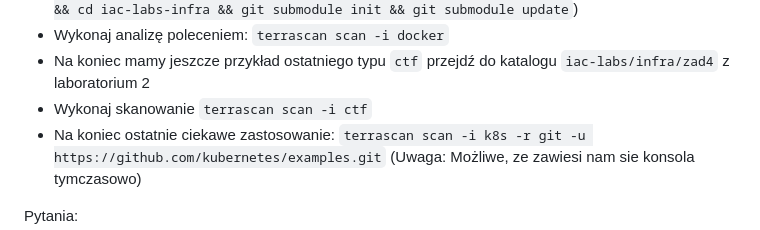
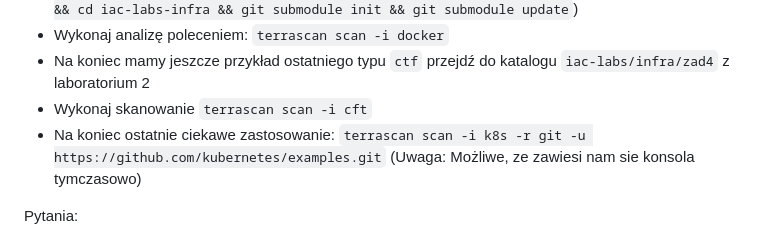
Before and after one commit to mwidera/iac-labs-infra, a Markdown page: README.md, the part around the change. Rendered like a GitHub page.

Commit message:
Fix typo

```diff
--- a/README.md
+++ b/README.md
@@ -231,7 +231,7 @@ Pierwszym narzędziem jest [Terrascan](https://github.com/tenable/terrascan)
   (jeśli go nie ma to `cd && cd iac-labs-infra && git submodule init && git submodule update`)
 - Wykonaj analizę poleceniem: `terrascan scan -i docker`
 - Na koniec mamy jeszcze przykład ostatniego typu `ctf` przejdź do katalogu `iac-labs/infra/zad4` z laboratorium 2
-- Wykonaj skanowanie `terrascan scan -i ctf`
+- Wykonaj skanowanie `terrascan scan -i cft`
 - Na koniec ostatnie ciekawe zastosowanie: `terrascan scan -i k8s -r git -u https://github.com/kubernetes/examples.git`
   (Uwaga: Możliwe, ze zawiesi nam sie konsola tymczasowo)
 
```
